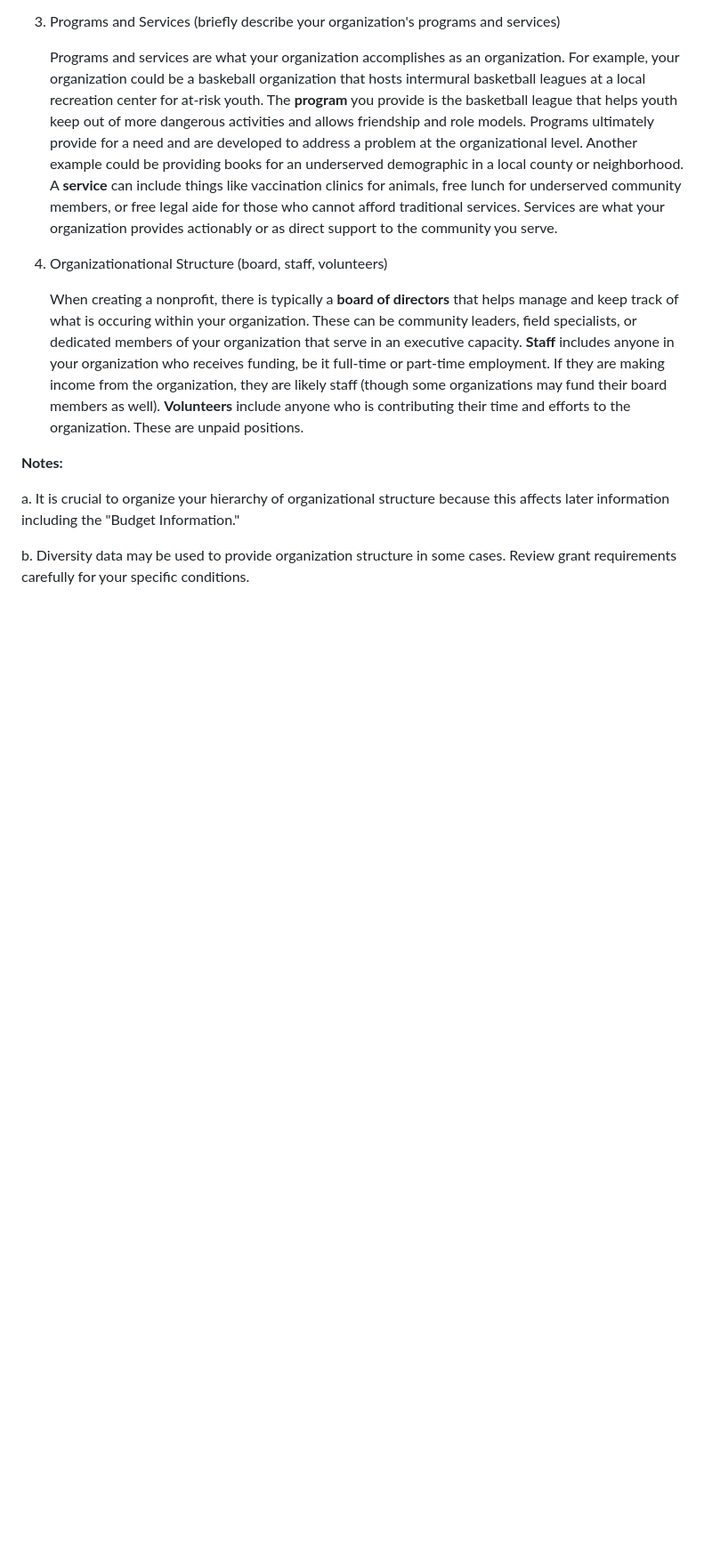
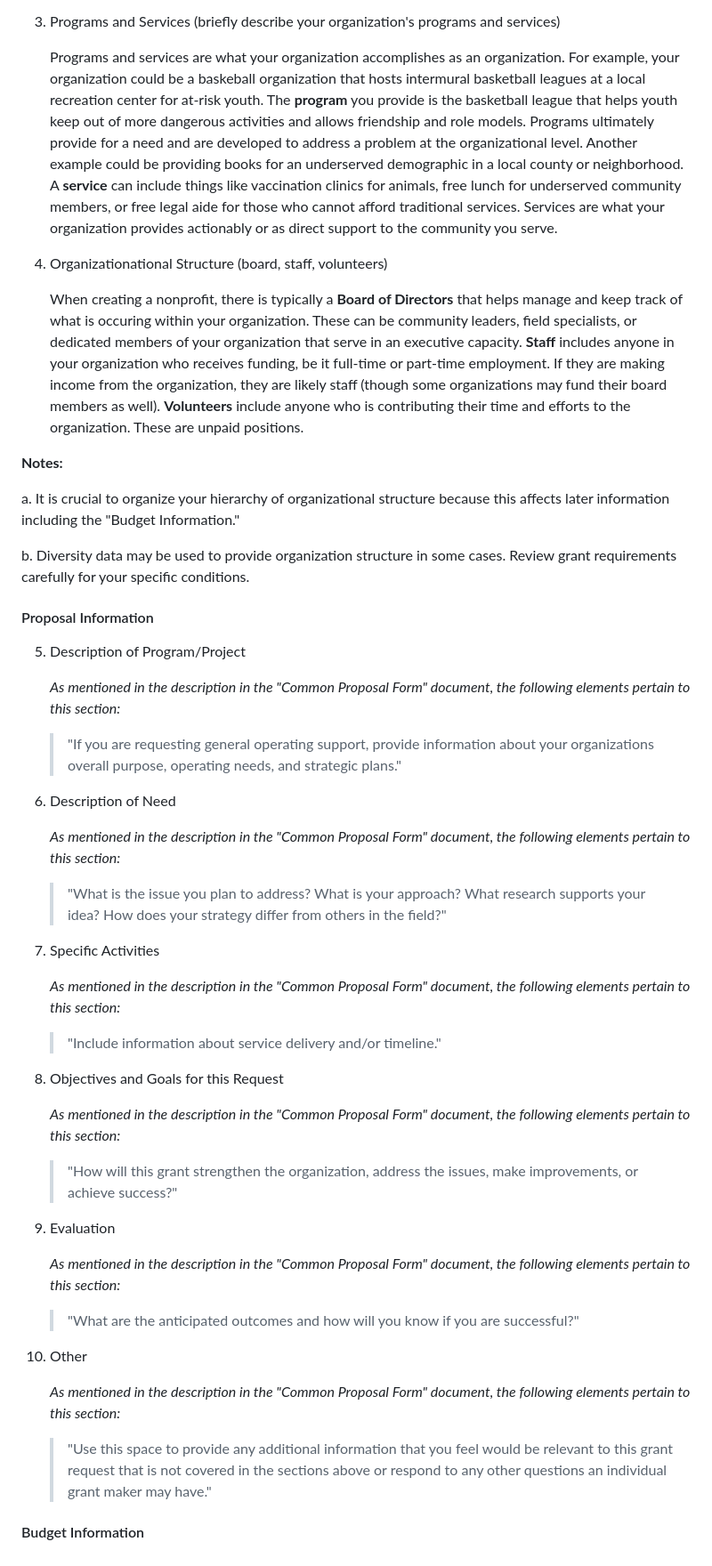
Before and after one commit to amymuro1/Team-Documentation-Project-, a Markdown page: document-structure-material.md, the part around one of its changes. Shown at 89% size. Rendered like a GitHub page; blank space fills up the shorter version.

Commit message:
quotes-formatting

```diff
--- a/document-structure-material.md
+++ b/document-structure-material.md
@@ -91,10 +91,51 @@ ___
 
 4. Organizationational Structure (board, staff, volunteers)
 
-   When creating a nonprofit, there is typically a **board of directors** that helps manage and keep track of what is occuring within your organization. These can be community leaders, field specialists, or dedicated members of your organization that serve in an executive capacity. **Staff** includes anyone in your organization who receives funding, be it full-time or part-time employment. If they are making income from the organization, they are likely staff (though some organizations may fund their board members as well). **Volunteers** include anyone who is contributing their time and efforts to the organization. These are unpaid positions.
+   When creating a nonprofit, there is typically a **Board of Directors** that helps manage and keep track of what is occuring within your organization. These can be community leaders, field specialists, or dedicated members of your organization that serve in an executive capacity. **Staff** includes anyone in your organization who receives funding, be it full-time or part-time employment. If they are making income from the organization, they are likely staff (though some organizations may fund their board members as well). **Volunteers** include anyone who is contributing their time and efforts to the organization. These are unpaid positions.
 
 **Notes:**
 
  a. It is crucial to organize your hierarchy of organizational structure because this affects later information including the "Budget Information."
 
  b. Diversity data may be used to provide organization structure in some cases. Review grant requirements carefully for your specific conditions.
+
+ #### Proposal Information
+
+5. Description of Program/Project
+
+   *As mentioned in the description in the "Common Proposal Form" document, the following elements pertain to this section:*
+
+   > "If you are requesting general operating support, provide information about your organizations overall purpose, operating needs, and strategic plans."
+
+6. Description of Need
+
+   *As mentioned in the description in the "Common Proposal Form" document, the following elements pertain to this section:*
+
+   > "What is the issue you plan to address? What is your approach? What research supports your idea? How does your strategy differ from others in the field?"
+
+7. Specific Activities
+
+   *As mentioned in the description in the "Common Proposal Form" document, the following elements pertain to this section:*
+
+   > "Include information about service delivery and/or timeline."
+
+8. Objectives and Goals for this Request
+
+   *As mentioned in the description in the "Common Proposal Form" document, the following elements pertain to this section:*
+
+   > "How will this grant strengthen the organization, address the issues, make improvements, or achieve success?"
+
+9. Evaluation
+
+   *As mentioned in the description in the "Common Proposal Form" document, the following elements pertain to this section:*
+
+   > "What are the anticipated outcomes and how will you know if you are successful?"
+
+10. Other
+
+    *As mentioned in the description in the "Common Proposal Form" document, the following elements pertain to this section:*
+
+    > "Use this space to provide any additional information that you feel would be relevant to this grant request that is not covered in the sections above or respond to any other questions an individual grant maker may have."
+
+
+ #### Budget Information
```
Also changed, not shown: other parts of document-structure-material.md (+1 -1 lines).
